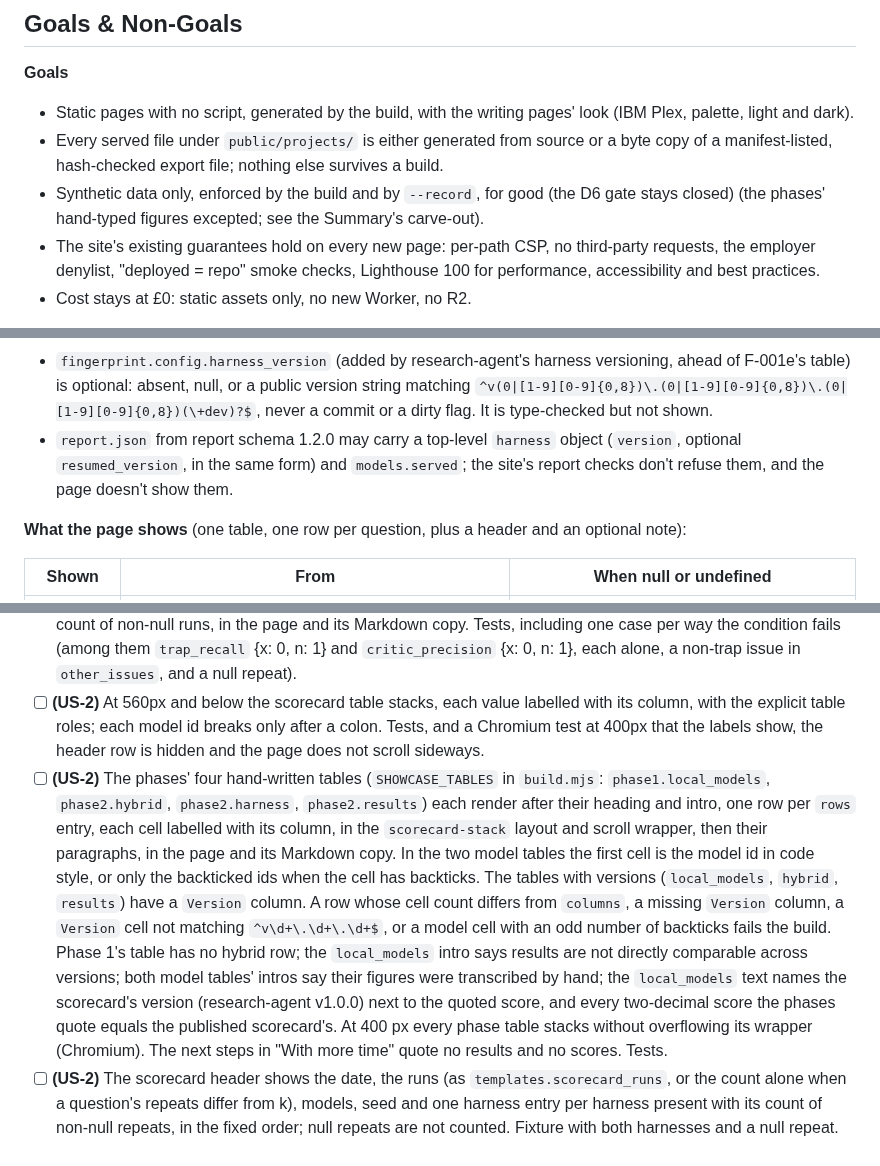
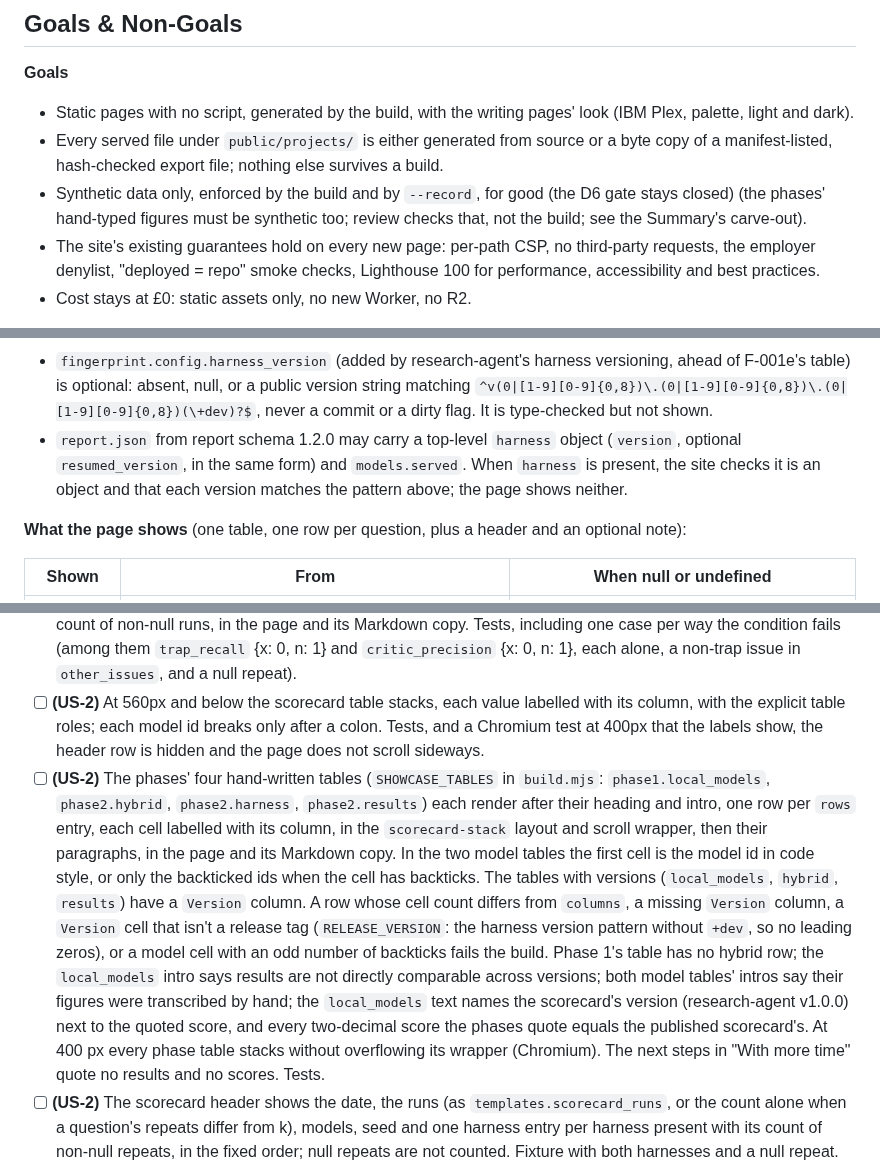
Before and after one commit to PVieira04/patrickjv-eng-site, a Markdown page: docs/specs/F-005-research-agent-showcase.md, 3 parts joined by grey strips. Rendered like a GitHub page.

```diff
--- a/docs/specs/F-005-research-agent-showcase.md
+++ b/docs/specs/F-005-research-agent-showcase.md
@@ -61,7 +61,7 @@ As **the owner**, I want **only exports I have read, byte for byte, to be commit
 **Goals**
 - Static pages with no script, generated by the build, with the writing pages' look (IBM Plex, palette, light and dark).
 - Every served file under `public/projects/` is either generated from source or a byte copy of a manifest-listed, hash-checked export file; nothing else survives a build.
-- Synthetic data only, enforced by the build and by `--record`, for good (the D6 gate stays closed) (the phases' hand-typed figures excepted; see the Summary's carve-out).
+- Synthetic data only, enforced by the build and by `--record`, for good (the D6 gate stays closed) (the phases' hand-typed figures must be synthetic too; review checks that, not the build; see the Summary's carve-out).
 - The site's existing guarantees hold on every new page: per-path CSP, no third-party requests, the employer denylist, "deployed = repo" smoke checks, Lighthouse 100 for performance, accessibility and best practices.
 - Cost stays at £0: static assets only, no new Worker, no R2.
 
@@ -162,7 +162,7 @@ The site adds only these rules of its own:
 - At least one `runs[]` entry is non-null. A null repeat (`run_id: null`, `status: null`, no `dataset` or `models`) is skipped by the gate and by the harness count, as publish skips it.
 - Enum values are as in "Enumerations".
 - `fingerprint.config.harness_version` (added by research-agent's harness versioning, ahead of F-001e's table) is optional: absent, null, or a public version string matching `^v(0|[1-9][0-9]{0,8})\.(0|[1-9][0-9]{0,8})\.(0|[1-9][0-9]{0,8})(\+dev)?$`, never a commit or a dirty flag. It is type-checked but not shown.
-- `report.json` from report schema 1.2.0 may carry a top-level `harness` object (`version`, optional `resumed_version`, in the same form) and `models.served`; the site's report checks don't refuse them, and the page doesn't show them.
+- `report.json` from report schema 1.2.0 may carry a top-level `harness` object (`version`, optional `resumed_version`, in the same form) and `models.served`. When `harness` is present, the site checks it is an object and that each version matches the pattern above; the page shows neither.
 
 **What the page shows** (one table, one row per question, plus a header and an optional note):
 
@@ -426,7 +426,7 @@ Every criterion names the user story (US) or decision (D) it serves, and the PR
 - [ ] **(US-2)** The scorecard is one table with one row per question (the id in code style), showing correct, trap handled, trap recall and critic precision as `x / n`, and the score with its standard error, formatted as "Number formatting"; a null `trap_handled` and each n = 0 render their reason, never a bare "n/a"; a null `aggregate.se` renders `labels.scorecard.se_na`. The Markdown copy has the same table. Tests with fixtures, including a zero denominator, a null `se`, and the rounding cases 0.125 → "0.13" and 0.135 → "0.14".
 - [ ] **(US-2)** The trap note shows under the table exactly when its condition in "What the page shows" holds, with the count of non-null runs, in the page and its Markdown copy. Tests, including one case per way the condition fails (among them `trap_recall` {x: 0, n: 1} and `critic_precision` {x: 0, n: 1}, each alone, a non-trap issue in `other_issues`, and a null repeat).
 - [ ] **(US-2)** At 560px and below the scorecard table stacks, each value labelled with its column, with the explicit table roles; each model id breaks only after a colon. Tests, and a Chromium test at 400px that the labels show, the header row is hidden and the page does not scroll sideways.
-- [ ] **(US-2)** The phases' four hand-written tables (`SHOWCASE_TABLES` in `build.mjs`: `phase1.local_models`, `phase2.hybrid`, `phase2.harness`, `phase2.results`) each render after their heading and intro, one row per `rows` entry, each cell labelled with its column, in the `scorecard-stack` layout and scroll wrapper, then their paragraphs, in the page and its Markdown copy. In the two model tables the first cell is the model id in code style, or only the backticked ids when the cell has backticks. The tables with versions (`local_models`, `hybrid`, `results`) have a `Version` column. A row whose cell count differs from `columns`, a missing `Version` column, a `Version` cell not matching `^v\d+\.\d+\.\d+$`, or a model cell with an odd number of backticks fails the build. Phase 1's table has no hybrid row; the `local_models` intro says results are not directly comparable across versions; both model tables' intros say their figures were transcribed by hand; the `local_models` text names the scorecard's version (research-agent v1.0.0) next to the quoted score, and every two-decimal score the phases quote equals the published scorecard's. At 400 px every phase table stacks without overflowing its wrapper (Chromium). The next steps in "With more time" quote no results and no scores. Tests.
+- [ ] **(US-2)** The phases' four hand-written tables (`SHOWCASE_TABLES` in `build.mjs`: `phase1.local_models`, `phase2.hybrid`, `phase2.harness`, `phase2.results`) each render after their heading and intro, one row per `rows` entry, each cell labelled with its column, in the `scorecard-stack` layout and scroll wrapper, then their paragraphs, in the page and its Markdown copy. In the two model tables the first cell is the model id in code style, or only the backticked ids when the cell has backticks. The tables with versions (`local_models`, `hybrid`, `results`) have a `Version` column. A row whose cell count differs from `columns`, a missing `Version` column, a `Version` cell that isn't a release tag (`RELEASE_VERSION`: the harness version pattern without `+dev`, so no leading zeros), or a model cell with an odd number of backticks fails the build. Phase 1's table has no hybrid row; the `local_models` intro says results are not directly comparable across versions; both model tables' intros say their figures were transcribed by hand; the `local_models` text names the scorecard's version (research-agent v1.0.0) next to the quoted score, and every two-decimal score the phases quote equals the published scorecard's. At 400 px every phase table stacks without overflowing its wrapper (Chromium). The next steps in "With more time" quote no results and no scores. Tests.
 - [ ] **(US-2)** The scorecard header shows the date, the runs (as `templates.scorecard_runs`, or the count alone when a question's repeats differ from k), models, seed and one harness entry per harness present with its count of non-null repeats, in the fixed order; null repeats are not counted. Fixture with both harnesses and a null repeat.
 - [ ] **(US-2)** Run cards are ordered by role (`trap_caught`, `rejected_plan`, `clean_pass`, none), then `finished_at` newest first, then run id. Fixture with five runs covering every tie.
 - [ ] **(US-2)** A `completed` run page shows header, plan, critic, report and figures as specified. Fixture test.
```
Also changed, not shown: other parts of docs/specs/F-005-research-agent-showcase.md (+9 -9 lines).
